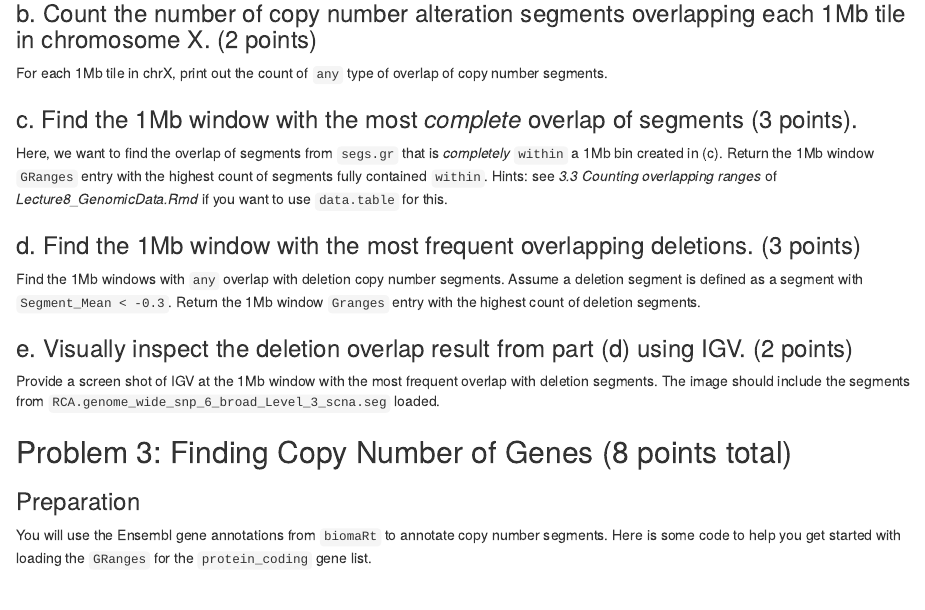
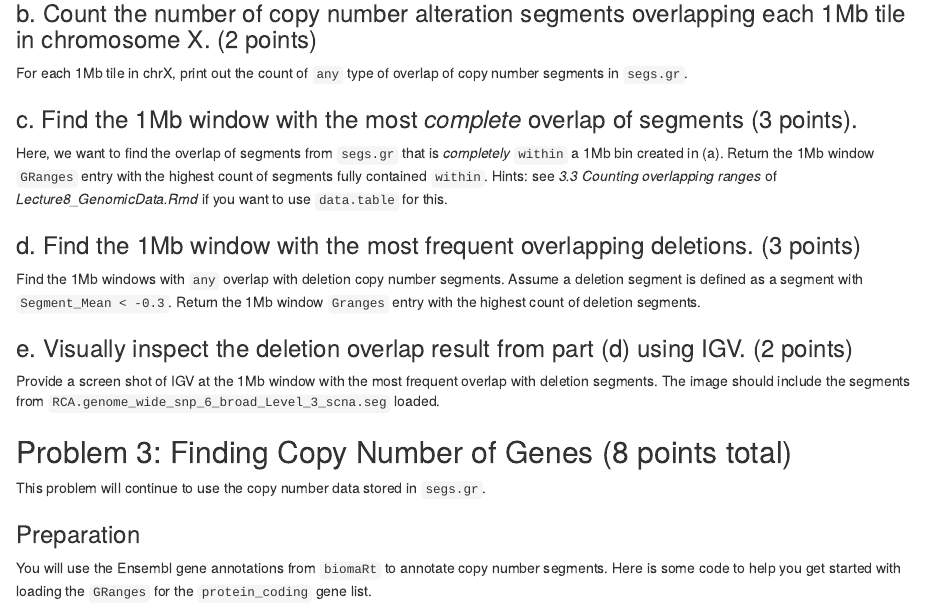
Before and after one commit to fredhutchio/tfcb_2019, an R Markdown document (homeworks/homework03/homework03.Rmd): the page in a window 1100 px wide, from 1140 px down. Rendered offline with R 4.5, knitr and Pandoc, with nearby package versions; some code elsewhere in the file could not run offline.

Commit message:
typos and desc

```diff
--- a/homeworks/homework03/homework03.Rmd
+++ b/homeworks/homework03/homework03.Rmd
@@ -37,10 +37,10 @@ This problem will continue to use the copy number data stored in `segs.gr`.
 ### a. Create a genome-wide tile of 1Mb windows for chromosomes 1-22 and X. (2 points)
 
 ### b. Count the number of copy number alteration segments overlapping each 1Mb tile in chromosome X. (2 points)
-For each 1Mb tile in chrX, print out the count of `any` type of overlap of copy number segments.
+For each 1Mb tile in chrX, print out the count of `any` type of overlap of copy number segments in `segs.gr`.
 
 ### c. Find the 1Mb window with the most *complete* overlap of segments (3 points).
-Here, we want to find the overlap of segments from `segs.gr` that is *completely* `within` a 1Mb bin created in (c). Return the 1Mb window `GRanges` entry with the highest count of segments fully contained `within`. Hints: see *3.3 Counting overlapping ranges* of *Lecture8_GenomicData.Rmd* if you want to use `data.table` for this.
+Here, we want to find the overlap of segments from `segs.gr` that is *completely* `within` a 1Mb bin created in (a). Return the 1Mb window `GRanges` entry with the highest count of segments fully contained `within`. Hints: see *3.3 Counting overlapping ranges* of *Lecture8_GenomicData.Rmd* if you want to use `data.table` for this.
 
 ### d. Find the 1Mb window with the most frequent overlapping deletions. (3 points)
 Find the 1Mb windows with `any` overlap with deletion copy number segments. Assume a deletion segment is defined as a segment with `Segment_Mean < -0.3`. Return the 1Mb window `Granges` entry with the highest count of deletion segments.
@@ -50,6 +50,8 @@ Provide a screen shot of IGV at the 1Mb window with the most frequent overlap wi
 
 
 ## Problem 3: Finding Copy Number of Genes (8 points total)
+
+This problem will continue to use the copy number data stored in `segs.gr`.
 
 ### Preparation
 You will use the Ensembl gene annotations from `biomaRt` to annotate copy number segments. Here is some code to help you get started with loading the `GRanges` for the `protein_coding` gene list.
```
Also changed, not shown: homeworks/homework03/homework03.Rmd (4 more changed lines).
